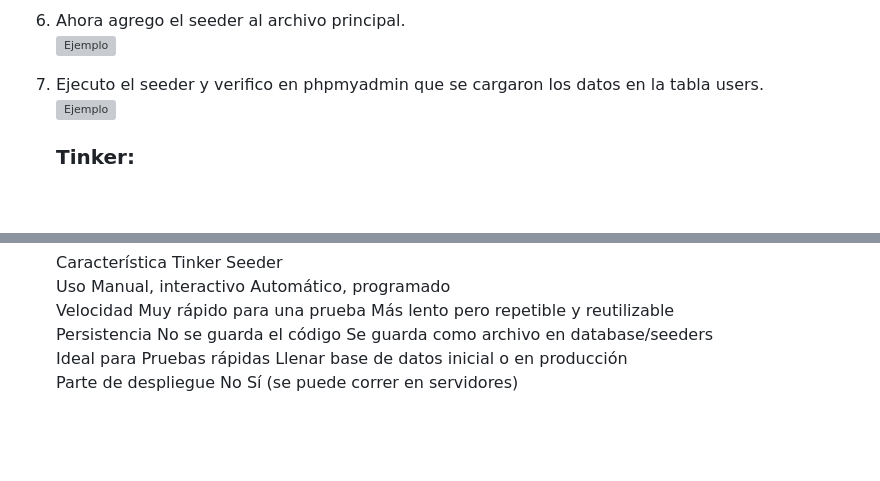
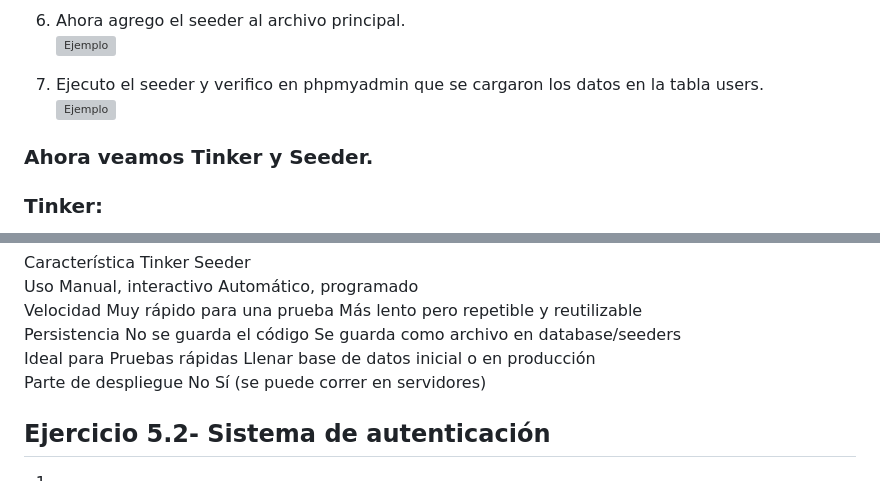
Before and after one commit to DarioFuentealba/PWA-LARAVEL, a Markdown page: README.md, 2 parts joined by grey strips. GitHub-like rendering; blank space fills up the shorter version; grey boxes are pictures that could not be loaded.

Commit message:
Readme, detalle

```diff
--- a/README.md
+++ b/README.md
@@ -211,6 +211,8 @@
 ![Ejemplo](./images/imagenesReadme/5-1_08.png)
 
 
+### Ahora veamos Tinker y Seeder.
+
    ### Tinker:
    Es una consola interactiva de Laravel basada en el REPL de PHP (PsySH). Permite ejecutar código PHP directamente dentro del entorno de Laravel.
 
@@ -234,3 +236,8 @@
    Persistencia	          No se guarda el código	      Se guarda como archivo en database/seeders
    Ideal para	            Pruebas rápidas	              Llenar base de datos inicial o en producción
    Parte de despliegue	  No	                          Sí (se puede correr en servidores)
+
+
+## Ejercicio 5.2- Sistema de autenticación
+
+1.
```
Also changed, not shown: images/imagenesReadme/5-1_02.png (renamed from images/imagenesReadme/5-2_02.png).
